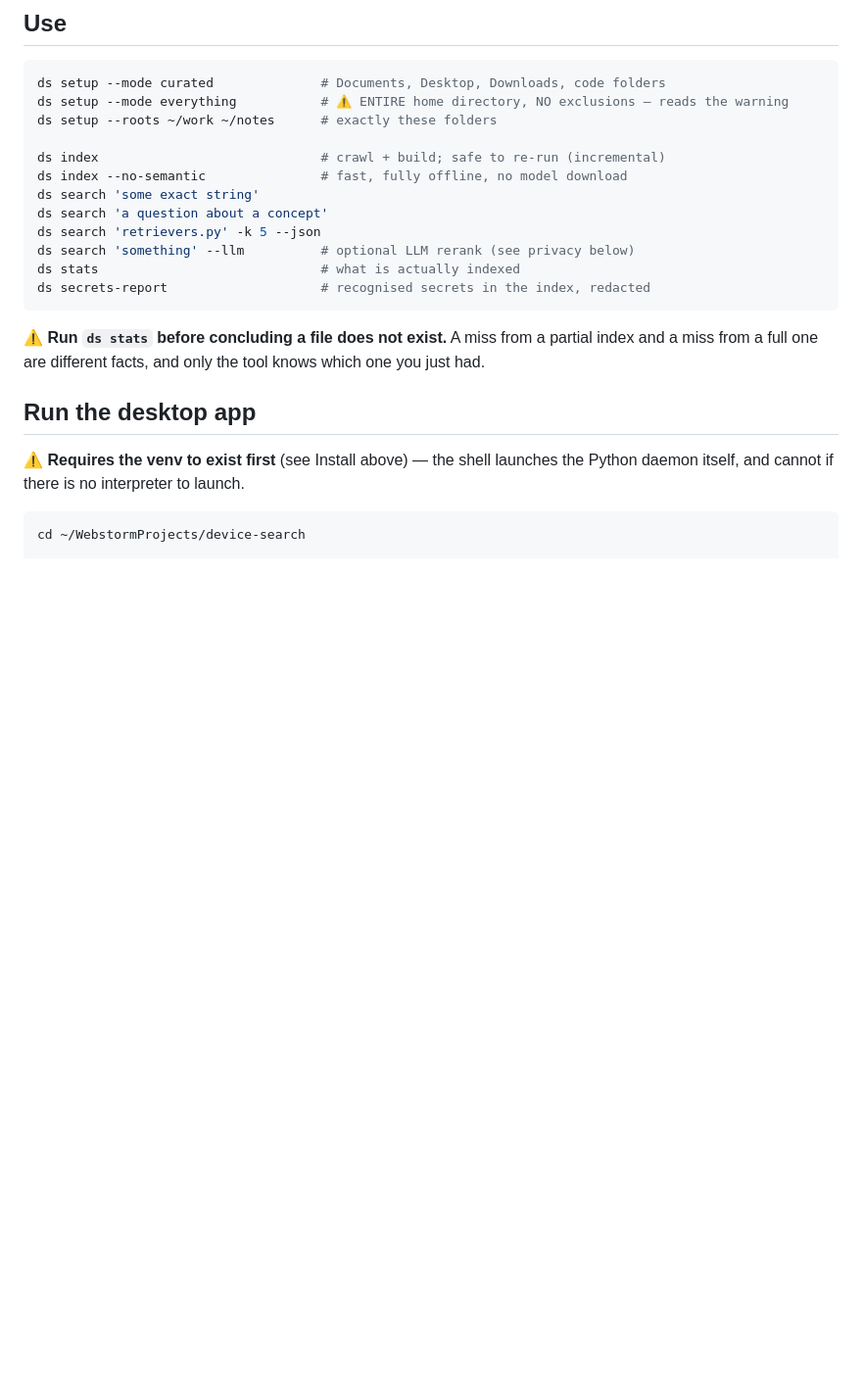
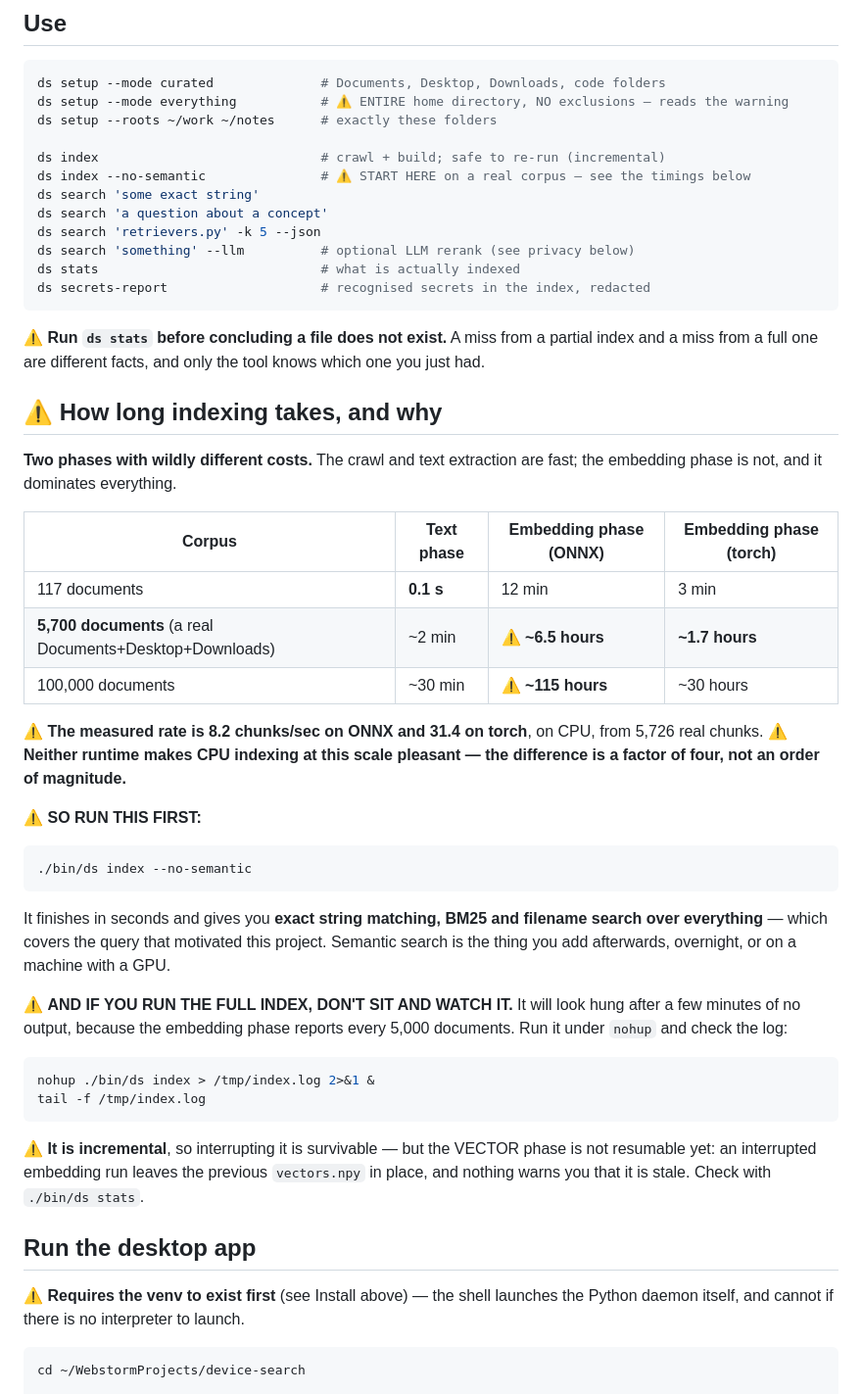
Before and after one commit to esecoder/device-search, a Markdown page: README.md, the part around the change. Shown at 98% size. Rendered like a GitHub page; blank space fills up the shorter version.

Commit message:
Document how long indexing actually takes, because it is hours
The instructions said 'ds index' with no warning. On 117 documents that is 12
minutes; on the 5,687-document corpus a real user indexed, it is ~6.5 HOURS on
ONNX. Nothing said so, so a working command looked like a hung one.

  - measured rates: 8.2 chunks/sec ONNX, 31.4 torch, from 5,726 real chunks
  - a table for 117 / 5,700 / 100,000 documents
  - --no-semantic promoted to the FIRST command a new user runs: seconds, and it
    still covers exact, BM25 and filename search
  - nohup guidance, because the embedding phase reports every 5,000 documents and
    looks frozen between them
  - the honest gap: vectors.npy is NOT resumable, and an interrupted embedding run
    leaves a STALE file with no warning

⚠️ Same failure as the missing venv: verified at test scale, handed over at real
scale. 117 documents is 30 seconds; 5,687 is most of a working day, and the
command is identical.

````diff
--- a/README.md
+++ b/README.md
@@ -112,7 +112,7 @@ ds setup --mode everything           # ⚠️ ENTIRE home directory, NO exclusio
 ds setup --roots ~/work ~/notes      # exactly these folders
 
 ds index                             # crawl + build; safe to re-run (incremental)
-ds index --no-semantic               # fast, fully offline, no model download
+ds index --no-semantic               # ⚠️ START HERE on a real corpus — see the timings below
 ds search 'some exact string'
 ds search 'a question about a concept'
 ds search 'retrievers.py' -k 5 --json
@@ -123,6 +123,40 @@ ds secrets-report                    # recognised secrets in the index, redacted
 
 ⚠️ **Run `ds stats` before concluding a file does not exist.** A miss from a partial index and a
 miss from a full one are different facts, and only the tool knows which one you just had.
+
+## ⚠️ How long indexing takes, and why
+
+**Two phases with wildly different costs.** The crawl and text extraction are fast; the
+embedding phase is not, and it dominates everything.
+
+| Corpus | Text phase | Embedding phase (ONNX) | Embedding phase (torch) |
+|---|---|---|---|
+| 117 documents | **0.1 s** | 12 min | 3 min |
+| **5,700 documents** (a real Documents+Desktop+Downloads) | ~2 min | ⚠️ **~6.5 hours** | **~1.7 hours** |
+| 100,000 documents | ~30 min | ⚠️ **~115 hours** | ~30 hours |
+
+⚠️ **The measured rate is 8.2 chunks/sec on ONNX and 31.4 on torch**, on CPU, from 5,726 real
+chunks. ⚠️ **Neither runtime makes CPU indexing at this scale pleasant — the difference is a
+factor of four, not an order of magnitude.**
+
+⚠️ **SO RUN THIS FIRST:**
+```bash
+./bin/ds index --no-semantic
+```
+It finishes in seconds and gives you **exact string matching, BM25 and filename search over
+everything** — which covers the query that motivated this project. Semantic search is the thing
+you add afterwards, overnight, or on a machine with a GPU.
+
+⚠️ **AND IF YOU RUN THE FULL INDEX, DON'T SIT AND WATCH IT.** It will look hung after a few
+minutes of no output, because the embedding phase reports every 5,000 documents. Run it under
+`nohup` and check the log:
+```bash
+nohup ./bin/ds index > /tmp/index.log 2>&1 &
+tail -f /tmp/index.log
+```
+⚠️ **It is incremental**, so interrupting it is survivable — but the VECTOR phase is not
+resumable yet: an interrupted embedding run leaves the previous `vectors.npy` in place, and
+nothing warns you that it is stale. Check with `./bin/ds stats`.
 
 ## Run the desktop app
 
````
